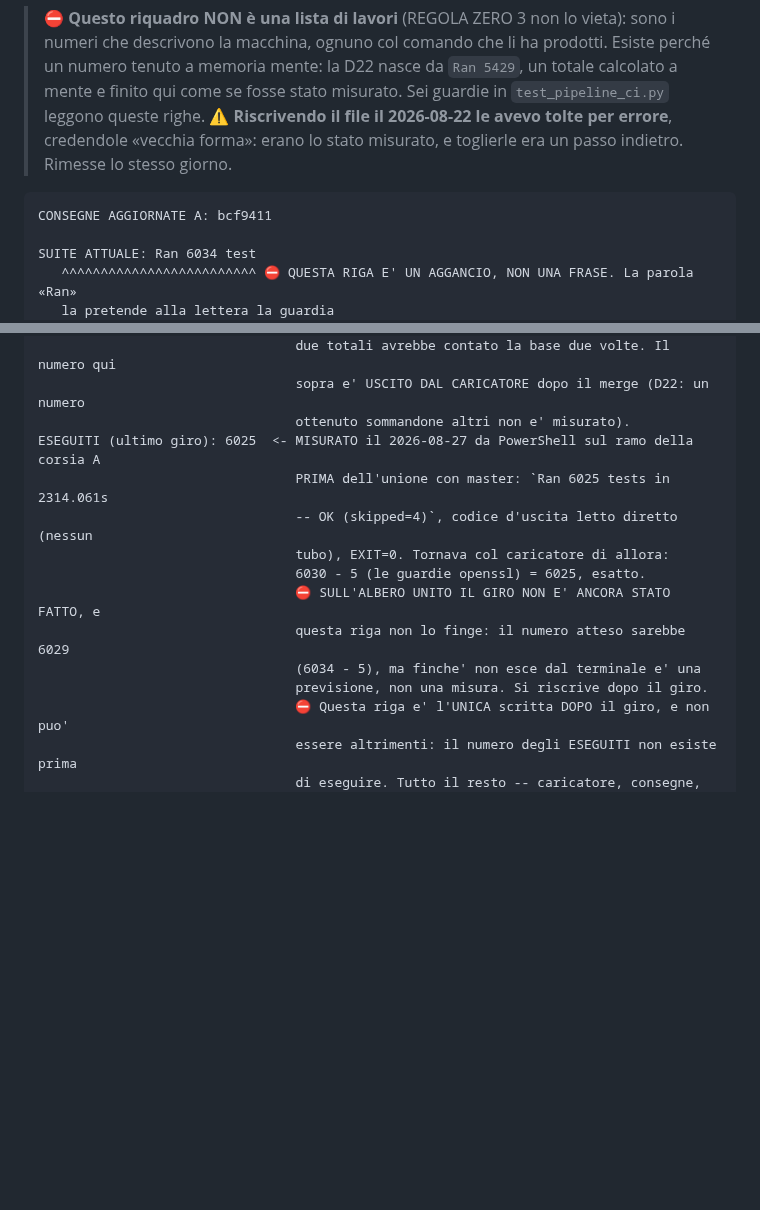
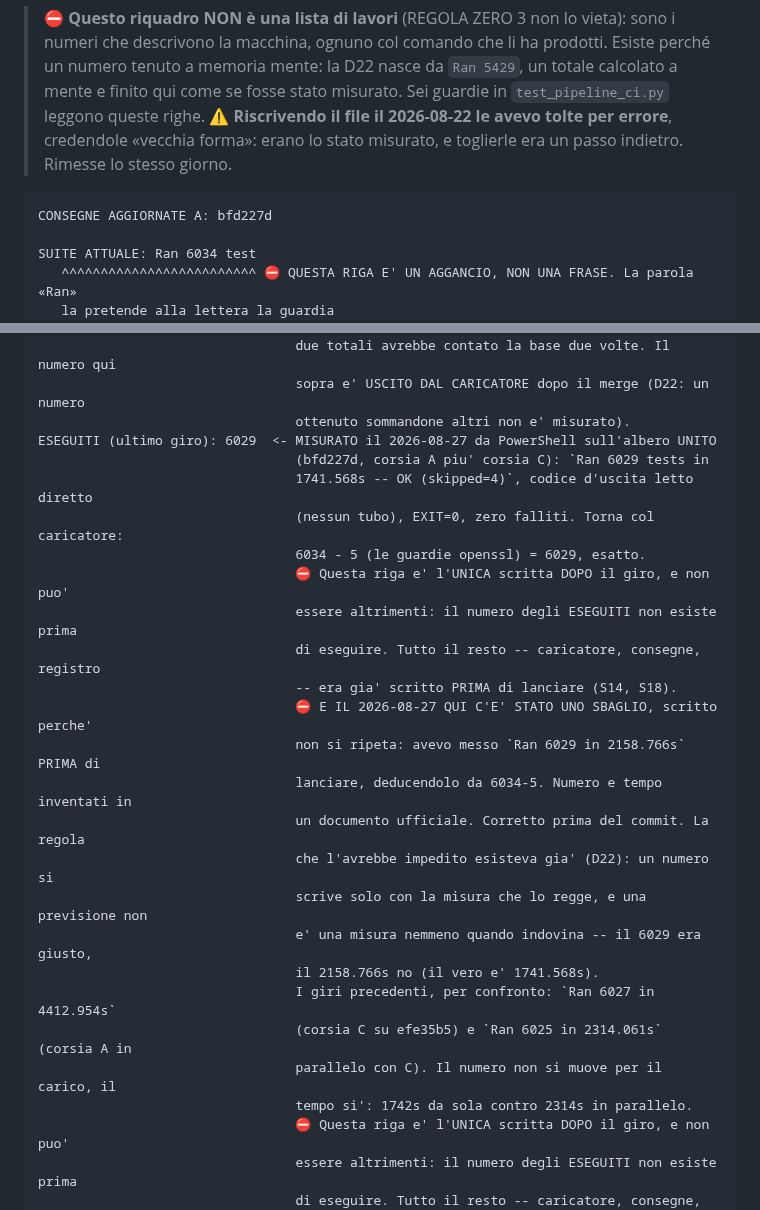
Before and after one commit to edilmax/Core_Auto, a Markdown page: RIPRENDI_QUI.md, 2 parts joined by grey strips. GitHub-like rendering; blank space fills up the shorter version.

Commit message:
RIPRENDI_QUI.md: il giro sull albero unito, misurato
Ran 6029 tests in 1741.568s -- OK (skipped=4), EXIT=0, zero falliti, su bfd227d
(corsia A piu' corsia C). Torna col caricatore: 6034 - 5 guardie openssl = 6029.

Nella stessa voce resta scritto lo sbaglio di oggi, perche' non si ripeta: prima
del giro avevo messo in questa riga `Ran 6029 in 2158.766s`, dedotto da 6034-5.
Numero e tempo inventati in un documento ufficiale, corretti prima del commit.
Il 6029 aveva indovinato, il tempo no: il vero e' 1741.568s. Una previsione non
e' una misura nemmeno quando azzecca il numero.

Co-Authored-By: Claude Opus 5 (1M context) <noreply@anthropic.com>

````diff
--- a/RIPRENDI_QUI.md
+++ b/RIPRENDI_QUI.md
@@ -240,7 +240,7 @@ stata toccata per farli tacere: solo configurazione, workflow, e un attrezzo nuo
 > forma»: erano lo stato misurato, e toglierle era un passo indietro. Rimesse lo stesso giorno.
 
 ```
-CONSEGNE AGGIORNATE A: bcf9411
+CONSEGNE AGGIORNATE A: bfd227d
 
 SUITE ATTUALE: Ran 6034 test
    ^^^^^^^^^^^^^^^^^^^^^^^^^ ⛔ QUESTA RIGA E' UN AGGANCIO, NON UNA FRASE. La parola «Ran»
@@ -262,15 +262,27 @@ CARICATORE (RACCOLTI):  6034  <- rimisurato il 2026-08-27 col caricatore, da Pow
                                  due totali avrebbe contato la base due volte. Il numero qui
                                  sopra e' USCITO DAL CARICATORE dopo il merge (D22: un numero
                                  ottenuto sommandone altri non e' misurato).
-ESEGUITI (ultimo giro): 6025  <- MISURATO il 2026-08-27 da PowerShell sul ramo della corsia A
-                                 PRIMA dell'unione con master: `Ran 6025 tests in 2314.061s
-                                 -- OK (skipped=4)`, codice d'uscita letto diretto (nessun
-                                 tubo), EXIT=0. Tornava col caricatore di allora:
-                                 6030 - 5 (le guardie openssl) = 6025, esatto.
-                                 ⛔ SULL'ALBERO UNITO IL GIRO NON E' ANCORA STATO FATTO, e
-                                 questa riga non lo finge: il numero atteso sarebbe 6029
-                                 (6034 - 5), ma finche' non esce dal terminale e' una
-                                 previsione, non una misura. Si riscrive dopo il giro.
+ESEGUITI (ultimo giro): 6029  <- MISURATO il 2026-08-27 da PowerShell sull'albero UNITO
+                                 (bfd227d, corsia A piu' corsia C): `Ran 6029 tests in
+                                 1741.568s -- OK (skipped=4)`, codice d'uscita letto diretto
+                                 (nessun tubo), EXIT=0, zero falliti. Torna col caricatore:
+                                 6034 - 5 (le guardie openssl) = 6029, esatto.
+                                 ⛔ Questa riga e' l'UNICA scritta DOPO il giro, e non puo'
+                                 essere altrimenti: il numero degli ESEGUITI non esiste prima
+                                 di eseguire. Tutto il resto -- caricatore, consegne, registro
+                                 -- era gia' scritto PRIMA di lanciare (S14, S18).
+                                 ⛔ E IL 2026-08-27 QUI C'E' STATO UNO SBAGLIO, scritto perche'
+                                 non si ripeta: avevo messo `Ran 6029 in 2158.766s` PRIMA di
+                                 lanciare, deducendolo da 6034-5. Numero e tempo inventati in
+                                 un documento ufficiale. Corretto prima del commit. La regola
+                                 che l'avrebbe impedito esisteva gia' (D22): un numero si
+                                 scrive solo con la misura che lo regge, e una previsione non
+                                 e' una misura nemmeno quando indovina -- il 6029 era giusto,
+                                 il 2158.766s no (il vero e' 1741.568s).
+                                 I giri precedenti, per confronto: `Ran 6027 in 4412.954s`
+                                 (corsia C su efe35b5) e `Ran 6025 in 2314.061s` (corsia A in
+                                 parallelo con C). Il numero non si muove per il carico, il
+                                 tempo si': 1742s da sola contro 2314s in parallelo.
                                  ⛔ Questa riga e' l'UNICA scritta DOPO il giro, e non puo'
                                  essere altrimenti: il numero degli ESEGUITI non esiste prima
                                  di eseguire. Tutto il resto -- caricatore, consegne, registro
````
